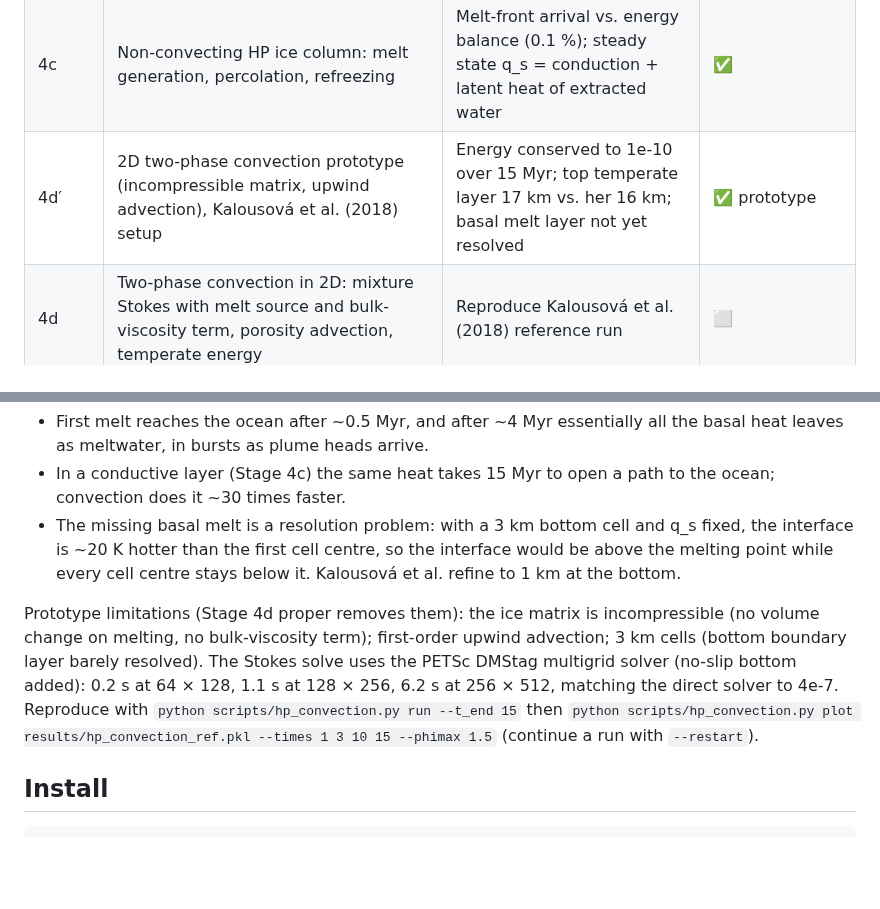
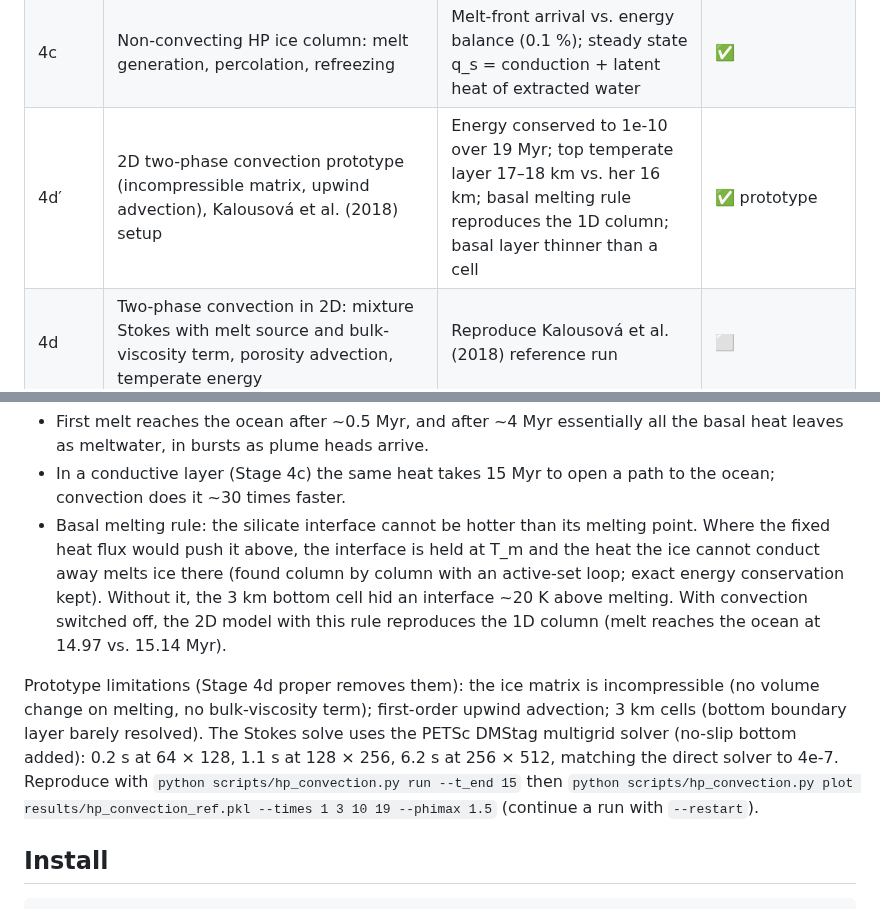
Before and after one commit to TheWarid0/ganymede-interior, a Markdown page: README.md, 2 parts joined by grey strips. Rendered like a GitHub page; blank space fills up the shorter version.

```diff
--- a/README.md
+++ b/README.md
@@ -22,7 +22,7 @@ A readable, tested interior-structure and convection model for **Ganymede**, wri
 | 4a | Water percolation through ice, zero compaction length (Kalousová et al. 2018, Eq. 1c–d), 1D | Exact Riemann solutions (shock and rarefaction), converging with resolution; mass conserved to 1e-15 | ✅ |
 | 4b | Temperate-ice energy: melting, freezing, T ≤ T_m (operator split), 1D | Heated half-space (analytic); total energy (sensible + latent) conserved to 1e-11 | ✅ |
 | 4c | Non-convecting HP ice column: melt generation, percolation, refreezing | Melt-front arrival vs. energy balance (0.1 %); steady state q_s = conduction + latent heat of extracted water | ✅ |
-| 4d′ | 2D two-phase convection prototype (incompressible matrix, upwind advection), Kalousová et al. (2018) setup | Energy conserved to 1e-10 over 15 Myr; top temperate layer 17 km vs. her 16 km; basal melt layer not yet resolved | ✅ prototype |
+| 4d′ | 2D two-phase convection prototype (incompressible matrix, upwind advection), Kalousová et al. (2018) setup | Energy conserved to 1e-10 over 19 Myr; top temperate layer 17–18 km vs. her 16 km; basal melting rule reproduces the 1D column; basal layer thinner than a cell | ✅ prototype |
 | 4d | Two-phase convection in 2D: mixture Stokes with melt source and bulk-viscosity term, porosity advection, temperate energy | Reproduce Kalousová et al. (2018) reference run | ⬜ |
 
 ## First results (pure-water H₂O layer, self-consistent with M and C/MR²)
@@ -101,9 +101,9 @@ Kalousová et al. (2018) reference setup in 2D: 200 km of ice VI (aspect 2), 20
 
 - First melt reaches the ocean after ~0.5 Myr, and after ~4 Myr essentially all the basal heat leaves as meltwater, in bursts as plume heads arrive.
 - In a conductive layer (Stage 4c) the same heat takes 15 Myr to open a path to the ocean; convection does it ~30 times faster.
-- The missing basal melt is a resolution problem: with a 3 km bottom cell and q_s fixed, the interface is ~20 K hotter than the first cell centre, so the interface would be above the melting point while every cell centre stays below it. Kalousová et al. refine to 1 km at the bottom.
+- Basal melting rule: the silicate interface cannot be hotter than its melting point. Where the fixed heat flux would push it above, the interface is held at T_m and the heat the ice cannot conduct away melts ice there (found column by column with an active-set loop; exact energy conservation kept). Without it, the 3 km bottom cell hid an interface ~20 K above melting. With convection switched off, the 2D model with this rule reproduces the 1D column (melt reaches the ocean at 14.97 vs. 15.14 Myr).
 
-Prototype limitations (Stage 4d proper removes them): the ice matrix is incompressible (no volume change on melting, no bulk-viscosity term); first-order upwind advection; 3 km cells (bottom boundary layer barely resolved). The Stokes solve uses the PETSc DMStag multigrid solver (no-slip bottom added): 0.2 s at 64 × 128, 1.1 s at 128 × 256, 6.2 s at 256 × 512, matching the direct solver to 4e-7. Reproduce with `python scripts/hp_convection.py run --t_end 15` then `python scripts/hp_convection.py plot results/hp_convection_ref.pkl --times 1 3 10 15 --phimax 1.5` (continue a run with `--restart`).
+Prototype limitations (Stage 4d proper removes them): the ice matrix is incompressible (no volume change on melting, no bulk-viscosity term); first-order upwind advection; 3 km cells (bottom boundary layer barely resolved). The Stokes solve uses the PETSc DMStag multigrid solver (no-slip bottom added): 0.2 s at 64 × 128, 1.1 s at 128 × 256, 6.2 s at 256 × 512, matching the direct solver to 4e-7. Reproduce with `python scripts/hp_convection.py run --t_end 15` then `python scripts/hp_convection.py plot results/hp_convection_ref.pkl --times 1 3 10 19 --phimax 1.5` (continue a run with `--restart`).
 
 ## Install
 
```
Also changed, not shown: other parts of README.md (+4 -4 lines), figures/hp_convection_budget.png, figures/hp_convection_snapshots.png, 3 other files.
